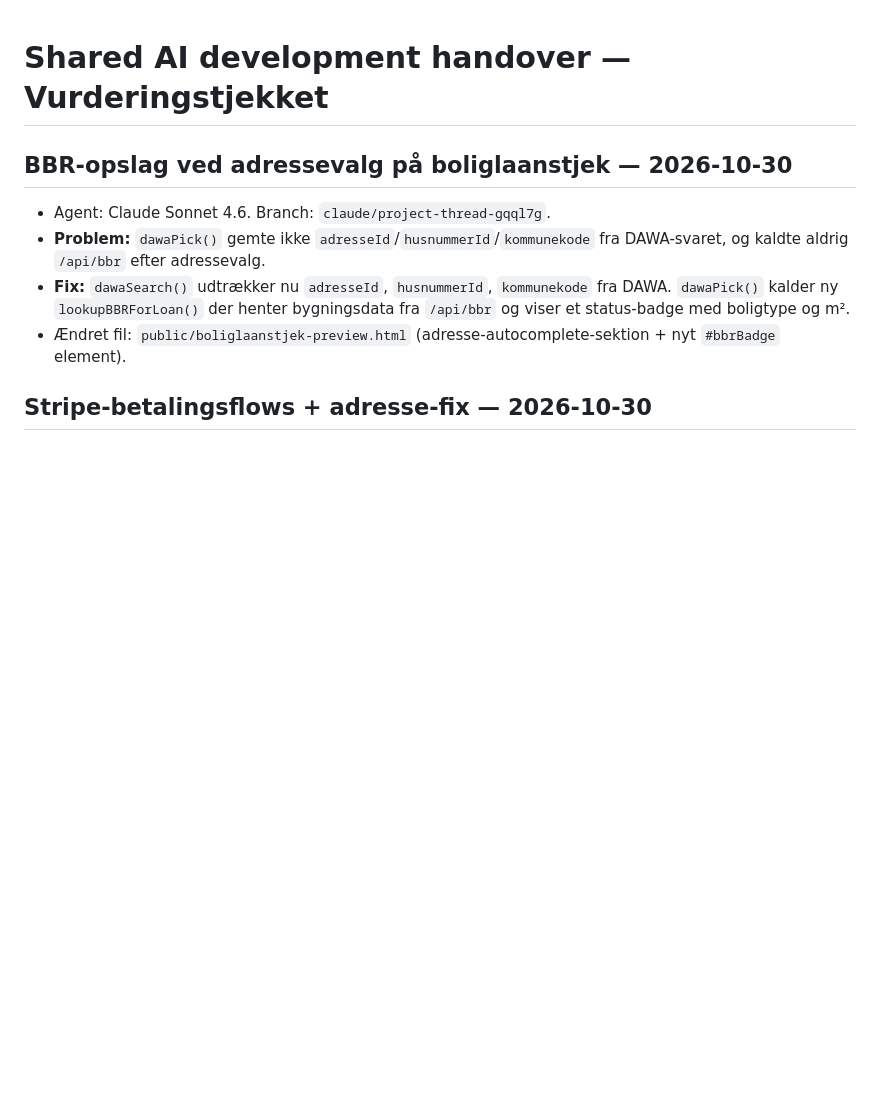
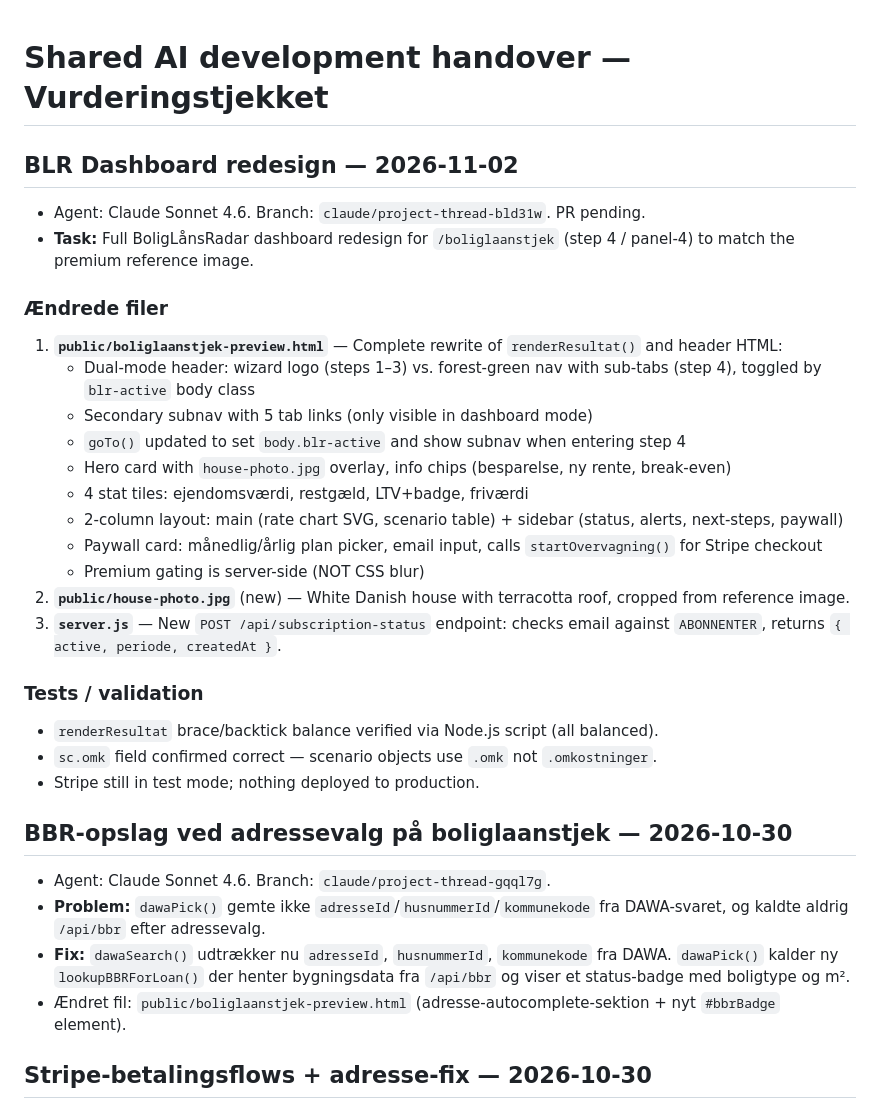
Before and after one commit to zulfiqarkamal/vurderingstjekket, a Markdown page: HANDOVER.md, the part around the change. Drawn GitHub-style; blank space fills up the shorter version.

Commit message:
docs: update HANDOVER.md with BLR dashboard redesign entry
Co-Authored-By: Claude Sonnet 4.6 <noreply@anthropic.com>
Claude-Session: https://claude.ai/code/session_01G3fRCxa4PgubjxgrkET3cy

```diff
--- a/HANDOVER.md
+++ b/HANDOVER.md
@@ -1,4 +1,27 @@
 # Shared AI development handover — Vurderingstjekket
+
+## BLR Dashboard redesign — 2026-11-02
+
+- Agent: Claude Sonnet 4.6. Branch: `claude/project-thread-bld31w`. PR pending.
+- **Task:** Full BoligLånsRadar dashboard redesign for `/boliglaanstjek` (step 4 / panel-4) to match the premium reference image.
+
+### Ændrede filer
+1. **`public/boliglaanstjek-preview.html`** — Complete rewrite of `renderResultat()` and header HTML:
+   - Dual-mode header: wizard logo (steps 1–3) vs. forest-green nav with sub-tabs (step 4), toggled by `blr-active` body class
+   - Secondary subnav with 5 tab links (only visible in dashboard mode)
+   - `goTo()` updated to set `body.blr-active` and show subnav when entering step 4
+   - Hero card with `house-photo.jpg` overlay, info chips (besparelse, ny rente, break-even)
+   - 4 stat tiles: ejendomsværdi, restgæld, LTV+badge, friværdi
+   - 2-column layout: main (rate chart SVG, scenario table) + sidebar (status, alerts, next-steps, paywall)
+   - Paywall card: månedlig/årlig plan picker, email input, calls `startOvervagning()` for Stripe checkout
+   - Premium gating is server-side (NOT CSS blur)
+2. **`public/house-photo.jpg`** (new) — White Danish house with terracotta roof, cropped from reference image.
+3. **`server.js`** — New `POST /api/subscription-status` endpoint: checks email against `ABONNENTER`, returns `{ active, periode, createdAt }`.
+
+### Tests / validation
+- `renderResultat` brace/backtick balance verified via Node.js script (all balanced).
+- `sc.omk` field confirmed correct — scenario objects use `.omk` not `.omkostninger`.
+- Stripe still in test mode; nothing deployed to production.
 
 ## BBR-opslag ved adressevalg på boliglaanstjek — 2026-10-30
 
```
